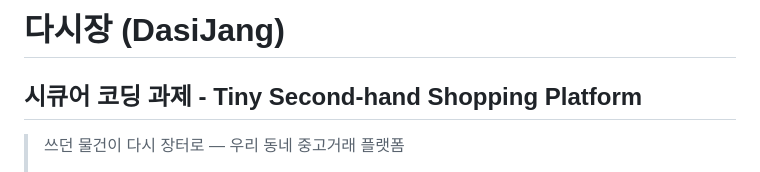
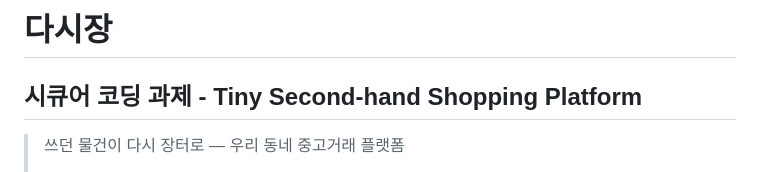
Before and after one commit to arpe1618/secure-coding, a Markdown page: README.md, the part around the change. GitHub-like rendering.

```diff
--- a/README.md
+++ b/README.md
@@ -1,4 +1,4 @@
-# 다시장 (DasiJang)
+# 다시장
 ## 시큐어 코딩 과제 - Tiny Second-hand Shopping Platform
 
 > 쓰던 물건이 다시 장터로 — 우리 동네 중고거래 플랫폼
```
